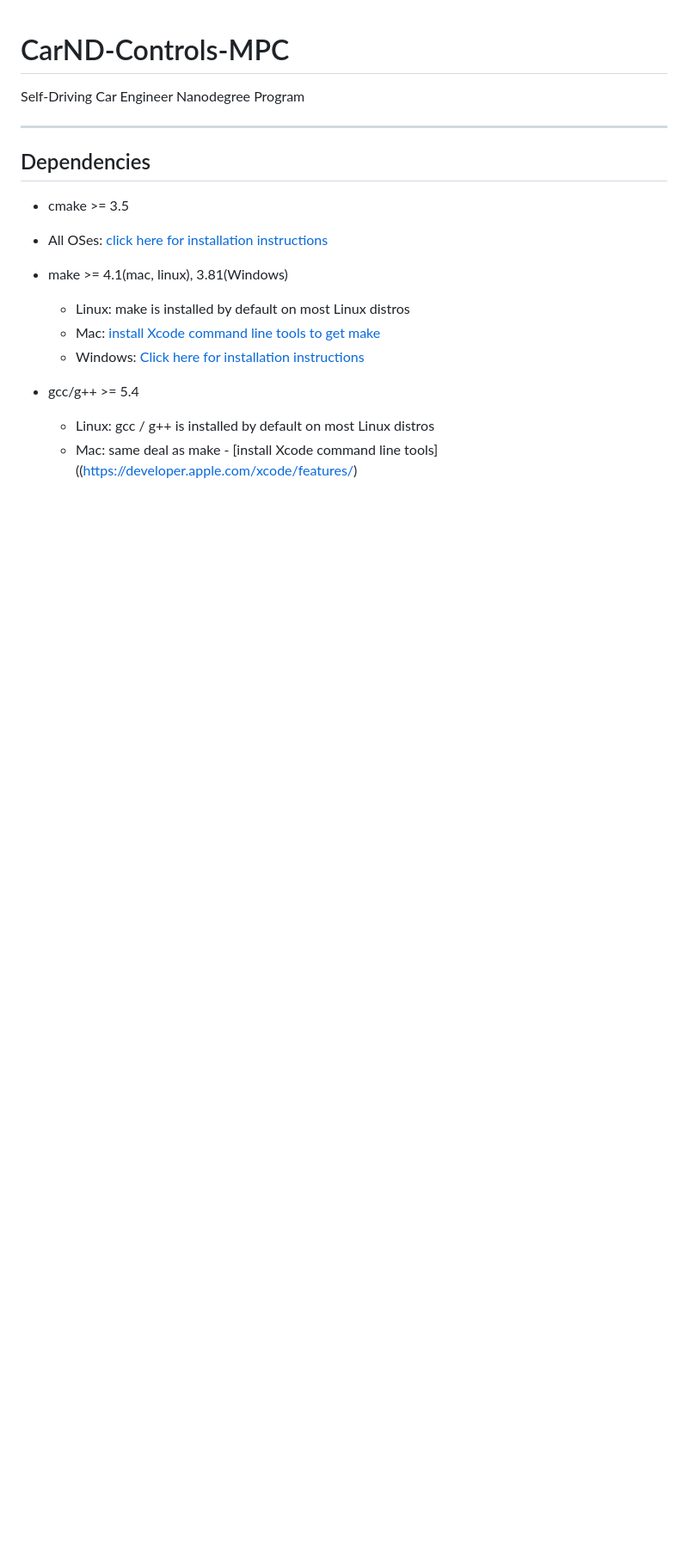
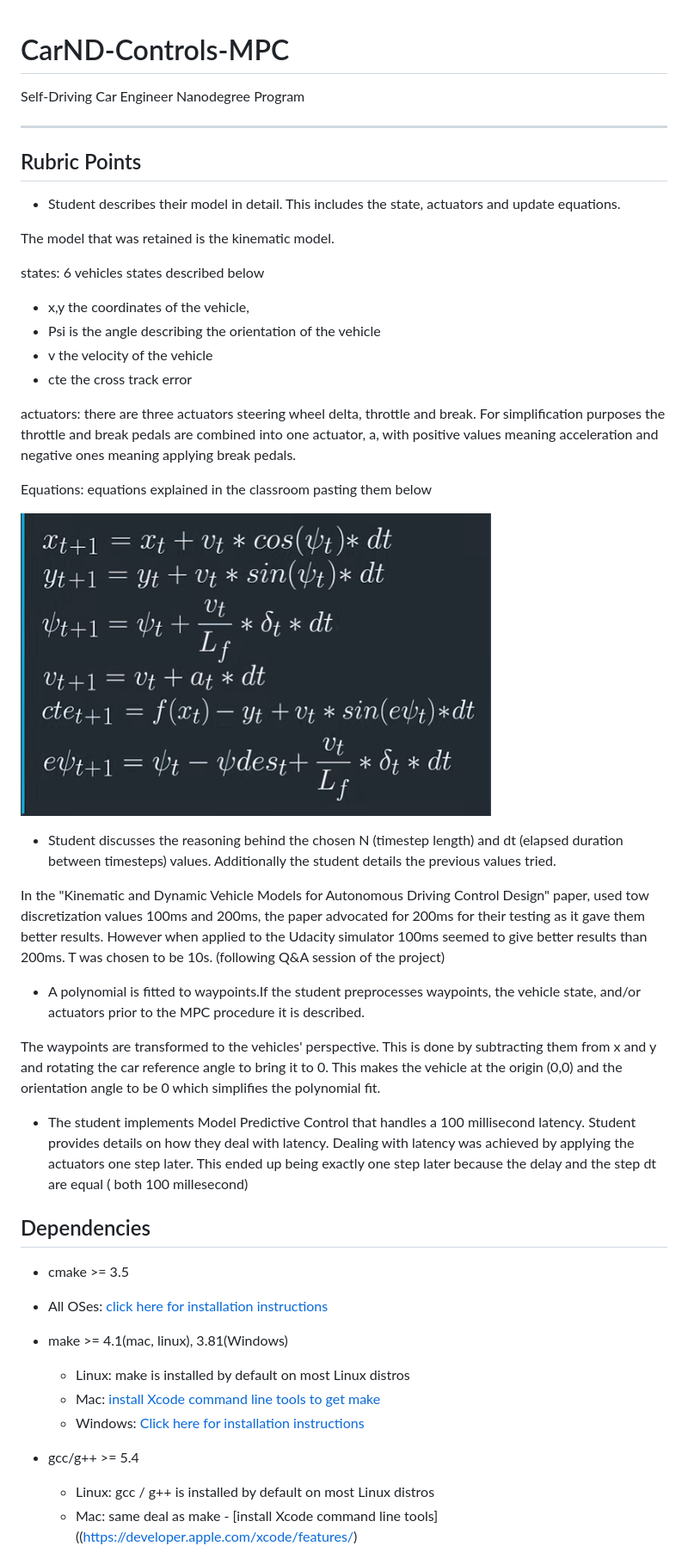
Before and after one commit to youness2107/model-predictive-control, a Markdown page: README.md, the part around the change. Shown: that part at 86% size. Drawn GitHub-style; pictures changed too: images/kinematic_model_equations.png (added); blank space fills up the shorter version.

```diff
--- a/README.md
+++ b/README.md
@@ -2,6 +2,47 @@
 Self-Driving Car Engineer Nanodegree Program
 
 ---
+
+## Rubric Points
+
+* Student describes their model in detail. This includes the state, actuators and update equations.
+
+The model that was retained is the kinematic model.
+
+states: 6 vehicles states described below
+  - x,y the coordinates of the vehicle,
+  - Psi is the angle describing the orientation of the vehicle
+  - v the velocity of the vehicle
+  - cte the cross track error
+
+
+actuators: there are three actuators steering wheel delta, throttle and break. For simplification purposes the throttle and break pedals are combined into one actuator, a, with positive values meaning acceleration and negative ones meaning applying break pedals.
+
+
+Equations: equations explained in the classroom pasting them below
+
+![kinematic model equations](./images/kinematic_model_equations.png)
+
+
+* Student discusses the reasoning behind the chosen N (timestep length) and dt (elapsed duration between timesteps) values. Additionally the student details the previous values tried.
+
+In the "Kinematic and Dynamic Vehicle Models for Autonomous Driving Control Design" paper, used tow discretization values 100ms and 200ms, the paper advocated for 200ms for their testing as it gave them better results.
+However when applied to the Udacity simulator 100ms seemed to give better results than 200ms.
+T was chosen to be 10s. (following Q&A session of the project)
+
+
+* A polynomial is fitted to waypoints.If the student preprocesses waypoints, the vehicle state, and/or actuators prior to the MPC procedure it is described.
+
+The waypoints are transformed to the vehicles' perspective. This is done by subtracting them from x and y and rotating the car reference angle to bring it to 0. This makes the vehicle at the origin (0,0) and the orientation angle to be 0 which simplifies the polynomial fit.
+
+* The student implements Model Predictive Control that handles a 100 millisecond latency. Student provides details on how they deal with latency.
+Dealing with latency was achieved by applying the actuators one step later. This ended up being exactly one step later because the delay and the step dt are equal ( both 100 millesecond)
+
+
+
+
+
+
 
 ## Dependencies
 
```
